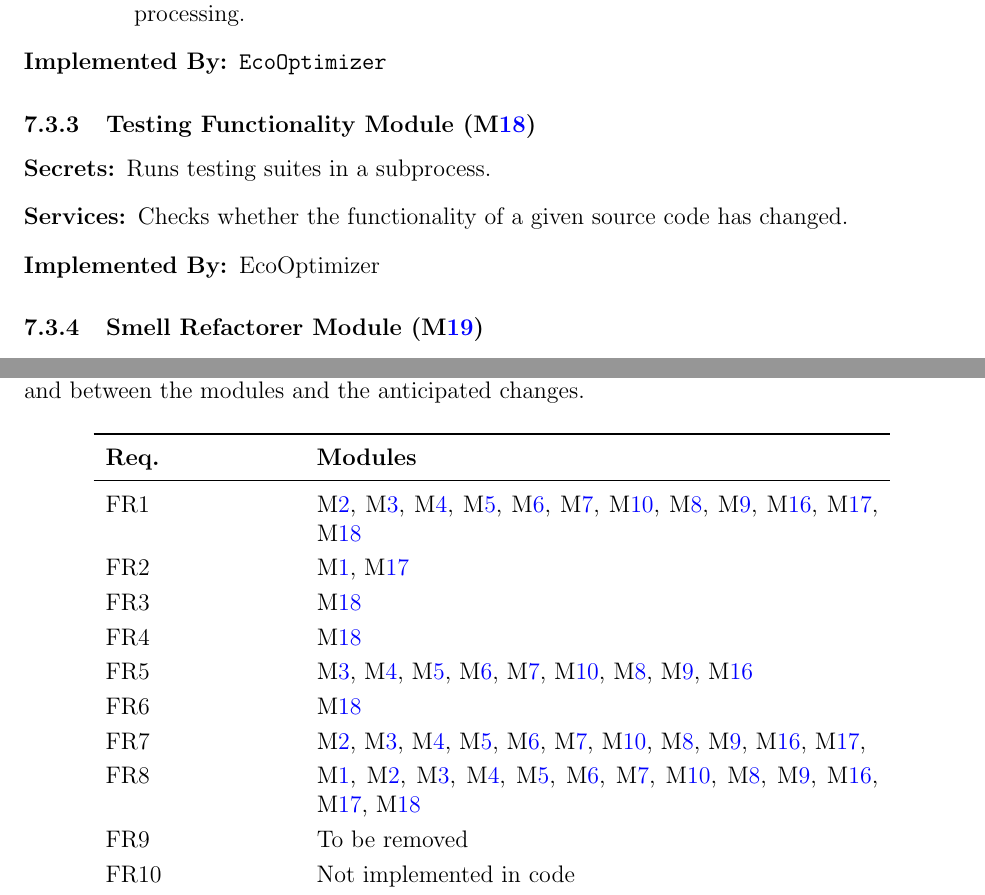
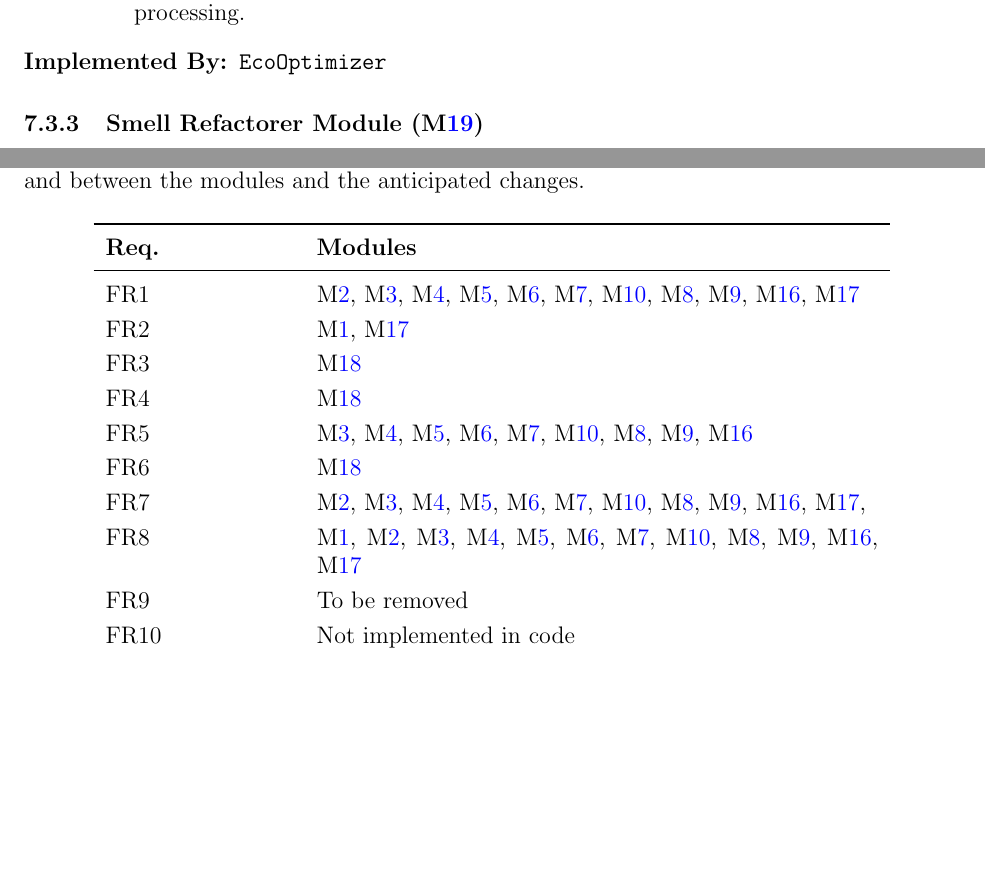
Before and after one commit to ssm-lab/capstone--source-code-optimizer, a LaTeX document (docs/Design/SoftArchitecture/MG.tex): two parts of pages 17 and 19 of 27, joined at a grey line, cut so that both start at the same text, the shorter picture padded with empty space. Compiled offline with pdfLaTeX.

Commit message:
took out testing module in mg (#530)

```diff
--- a/docs/Design/SoftArchitecture/MG.tex
+++ b/docs/Design/SoftArchitecture/MG.tex
@@ -610,15 +610,6 @@ This system has no hardware components.
 \item[Implemented By:] \texttt{EcoOptimizer}
 \end{description}
 
-\subsubsection{Testing Functionality Module (\mref{mTest})}
-
-% [Record, Library, Abstract Object, or Abstract Data Type]
-
-\begin{description}
-    \item[Secrets:] Runs testing suites in a subprocess.
-    \item[Services:] Checks whether the functionality of a given source code has changed.
-    \item[Implemented By:] EcoOptimizer
-\end{description}
 
 \subsubsection{Smell Refactorer Module (\mref{mRef})}
 
@@ -693,14 +684,14 @@ requirements and between the modules and the anticipated changes.
     \toprule
     \textbf{Req.} & \textbf{Modules}\\
     \midrule
-    FR1 & \mref{mBR}, \mref{mMIMR}, \mref{mSCLR}, \mref{mUGENR}, \mref{mCRC}, \mref{mLEC}, \mref{mLLF}, \mref{mLPL}, \mref{mLMC}, \mref{mMeasure}, \mref{mPyA}, \mref{mTest}\\
+    FR1 & \mref{mBR}, \mref{mMIMR}, \mref{mSCLR}, \mref{mUGENR}, \mref{mCRC}, \mref{mLEC}, \mref{mLLF}, \mref{mLPL}, \mref{mLMC}, \mref{mMeasure}, \mref{mPyA} \\
     FR2 & \mref{mSmell}, \mref{mPyA}\\
     FR3 & \mref{mTest}\\
     FR4 & \mref{mTest}\\
     FR5 & \mref{mMIMR}, \mref{mSCLR}, \mref{mUGENR}, \mref{mCRC}, \mref{mLEC}, \mref{mLLF}, \mref{mLPL}, \mref{mLMC}, \mref{mMeasure}\\
     FR6 & \mref{mTest}\\
     FR7 & \mref{mBR}, \mref{mMIMR}, \mref{mSCLR}, \mref{mUGENR}, \mref{mCRC}, \mref{mLEC}, \mref{mLLF}, \mref{mLPL}, \mref{mLMC}, \mref{mMeasure}, \mref{mPyA},\\
-    FR8 & \mref{mSmell}, \mref{mBR}, \mref{mMIMR}, \mref{mSCLR}, \mref{mUGENR}, \mref{mCRC}, \mref{mLEC}, \mref{mLLF}, \mref{mLPL}, \mref{mLMC}, \mref{mMeasure}, \mref{mPyA}, \mref{mTest}\\
+    FR8 & \mref{mSmell}, \mref{mBR}, \mref{mMIMR}, \mref{mSCLR}, \mref{mUGENR}, \mref{mCRC}, \mref{mLEC}, \mref{mLLF}, \mref{mLPL}, \mref{mLMC}, \mref{mMeasure}, \mref{mPyA}\\
     FR9 & To be removed\\
     FR10 & Not implemented in code\\
     FR11 & \mref{mExe}, \mref{mBac}, \mref{mDet}, \mref{mRef}, \mref{mHig}, \mref{mHov}, \mref{mMan}\\
```
